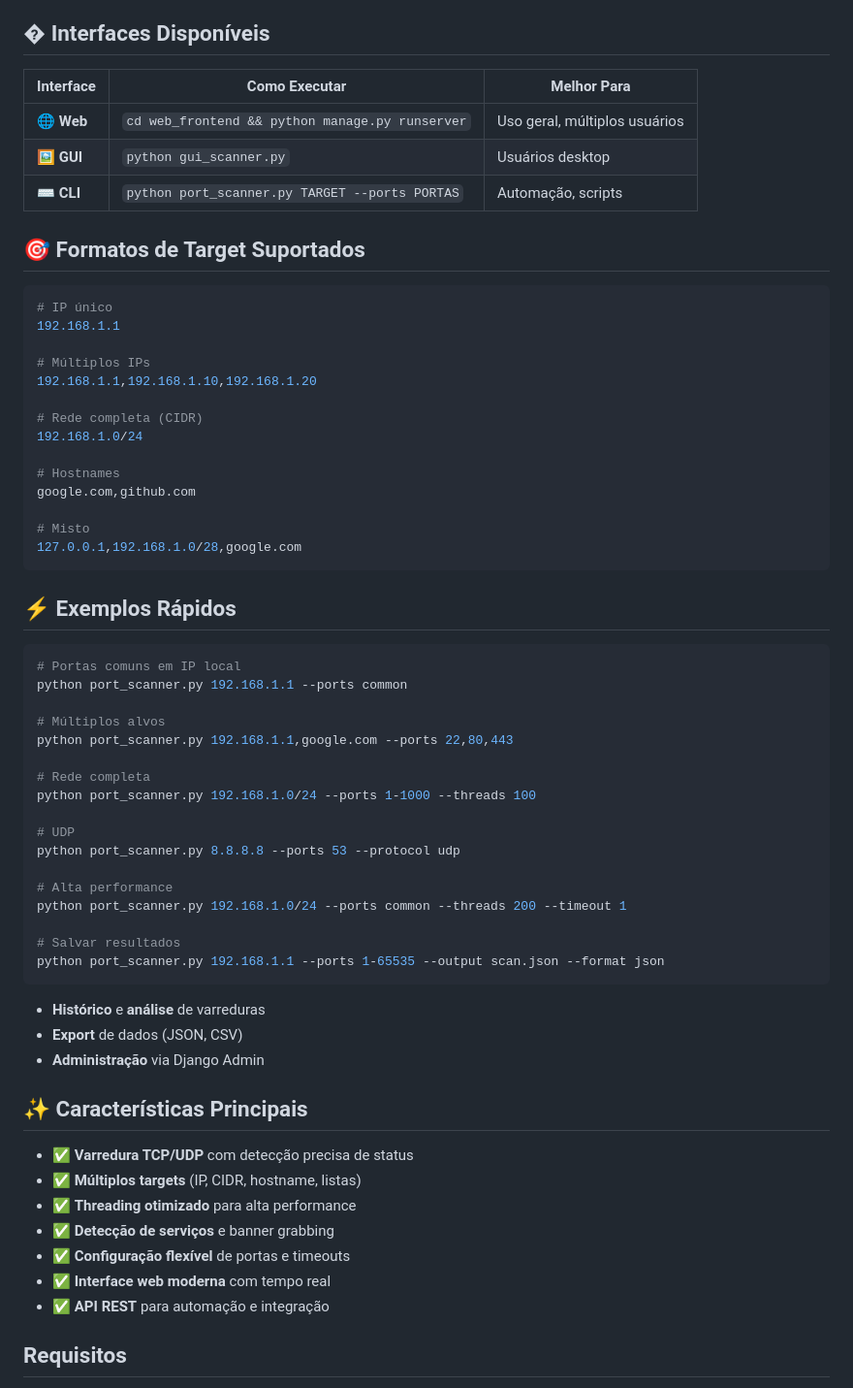
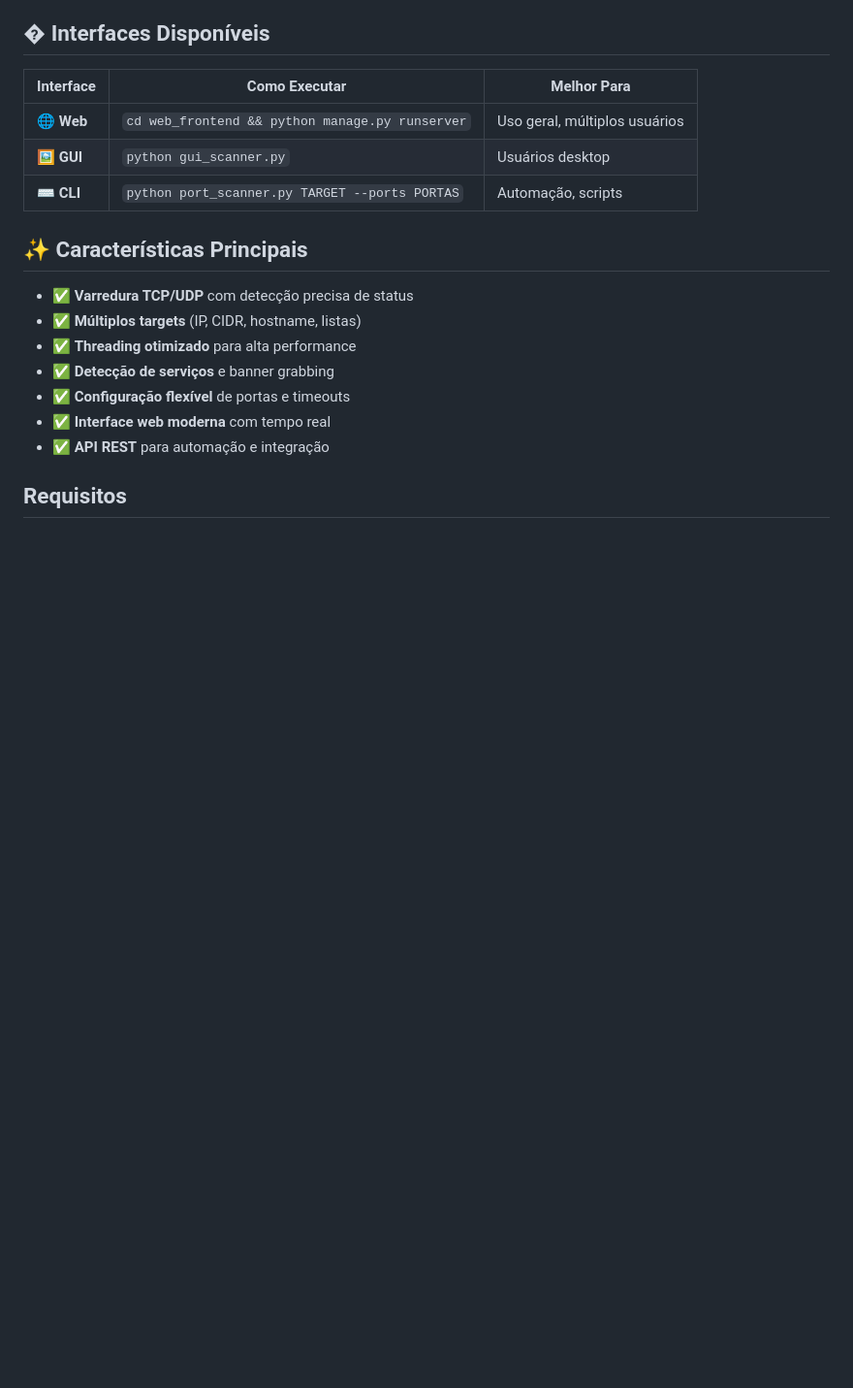
Before and after one commit to Renan0Rocha/app-nmap, a Markdown page: README.md, the part around the change printed below. Shown: that part at 97% size. GitHub-like rendering; blank space fills up the shorter version.

````diff
--- a/README.md
+++ b/README.md
@@ -37,49 +37,7 @@ python manage.py runserver
 | 🖼️ **GUI** | `python gui_scanner.py` | Usuários desktop |
 | ⌨️ **CLI** | `python port_scanner.py TARGET --ports PORTAS` | Automação, scripts |
 
-## 🎯 Formatos de Target Suportados
 
-```bash
-# IP único
-192.168.1.1
-
-# Múltiplos IPs
-192.168.1.1,192.168.1.10,192.168.1.20
-
-# Rede completa (CIDR)
-192.168.1.0/24
-
-# Hostnames
-google.com,github.com
-
-# Misto
-127.0.0.1,192.168.1.0/28,google.com
-```
-
-## ⚡ Exemplos Rápidos
-
-```bash
-# Portas comuns em IP local
-python port_scanner.py 192.168.1.1 --ports common
-
-# Múltiplos alvos
-python port_scanner.py 192.168.1.1,google.com --ports 22,80,443
-
-# Rede completa
-python port_scanner.py 192.168.1.0/24 --ports 1-1000 --threads 100
-
-# UDP
-python port_scanner.py 8.8.8.8 --ports 53 --protocol udp
-
-# Alta performance
-python port_scanner.py 192.168.1.0/24 --ports common --threads 200 --timeout 1
-
-# Salvar resultados
-python port_scanner.py 192.168.1.1 --ports 1-65535 --output scan.json --format json
-```
-- **Histórico** e **análise** de varreduras
-- **Export** de dados (JSON, CSV)
-- **Administração** via Django Admin
 
 ## ✨ Características Principais
 
````
Also changed, not shown: other parts of README.md (+0 -127 lines).
